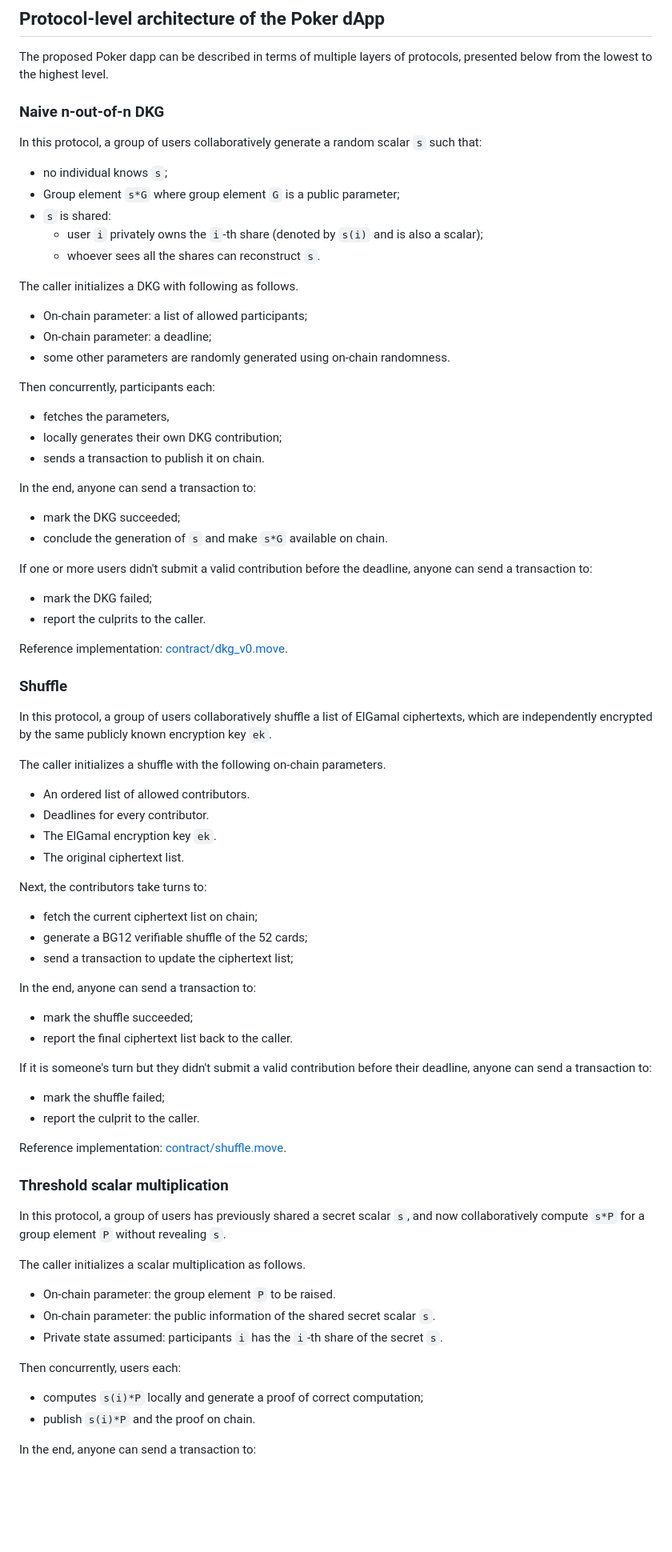
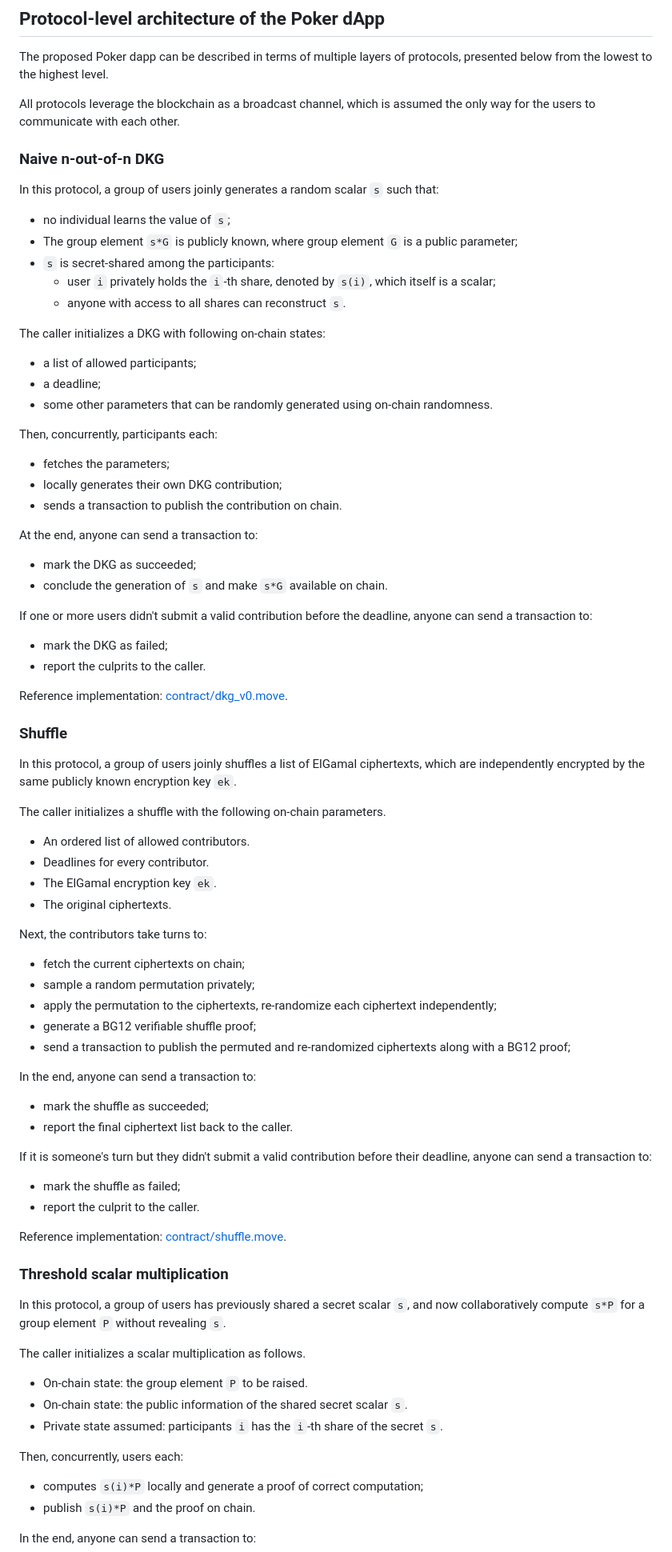
Before and after one commit to zjma/poker-dapp, a Markdown page: readme.md, the part around the change printed below. Shown: that part at 80% size. GitHub-like rendering; blank space fills up the shorter version.

```diff
--- a/readme.md
+++ b/readme.md
@@ -3,55 +3,60 @@
 The proposed Poker dapp can be described in terms of multiple layers of protocols,
 presented below from the lowest to the highest level.
 
+All protocols leverage the blockchain as a broadcast channel,
+which is assumed the only way for the users to communicate with each other.
+
 ### Naive n-out-of-n DKG
-In this protocol, a group of users collaboratively generate a random scalar `s` such that:
-- no individual knows `s`;
-- Group element `s*G` where group element `G` is a public parameter;
-- `s` is shared:
-  - user `i` privately owns the `i`-th share (denoted by `s(i)` and is also a scalar);
-  - whoever sees all the shares can reconstruct `s`.
+In this protocol, a group of users joinly generates a random scalar `s` such that:
+- no individual learns the value of `s`;
+- The group element `s*G` is publicly known, where group element `G` is a public parameter;
+- `s` is secret-shared among the participants:
+  - user `i` privately holds the `i`-th share, denoted by `s(i)`, which itself is a scalar;
+  - anyone with access to all shares can reconstruct `s`.
 
-The caller initializes a DKG with following as follows.
-- On-chain parameter: a list of allowed participants;
-- On-chain parameter: a deadline;
-- some other parameters are randomly generated using on-chain randomness.
+The caller initializes a DKG with following on-chain states:
+- a list of allowed participants;
+- a deadline;
+- some other parameters that can be randomly generated using on-chain randomness.
 
-Then concurrently, participants each:
-- fetches the parameters,
+Then, concurrently, participants each:
+- fetches the parameters;
 - locally generates their own DKG contribution;
-- sends a transaction to publish it on chain.
+- sends a transaction to publish the contribution on chain.
 
-In the end, anyone can send a transaction to:
-- mark the DKG succeeded;
+At the end, anyone can send a transaction to:
+- mark the DKG as succeeded;
 - conclude the generation of `s` and make `s*G` available on chain.
 
 If one or more users didn't submit a valid contribution before the deadline, anyone can send a transaction to:
-- mark the DKG failed;
+- mark the DKG as failed;
 - report the culprits to the caller.
 
 Reference implementation: [contract/dkg_v0.move](https://github.com/zjma/poker-dapp/blob/main/contract/sources/dkg_v0.move).
 
 ### Shuffle
-In this protocol, a group of users collaboratively shuffle a list of ElGamal ciphertexts,
+In this protocol, a group of users joinly shuffles a list of ElGamal ciphertexts,
 which are independently encrypted by the same publicly known encryption key `ek`.
 
 The caller initializes a shuffle with the following on-chain parameters.
 - An ordered list of allowed contributors.
 - Deadlines for every contributor.
 - The ElGamal encryption key `ek`.
-- The original ciphertext list.
+- The original ciphertexts.
 
 Next, the contributors take turns to:
-- fetch the current ciphertext list on chain;
-- generate a BG12 verifiable shuffle of the 52 cards;
-- send a transaction to update the ciphertext list;
+- fetch the current ciphertexts on chain;
+- sample a random permutation privately;
+- apply the permutation to the ciphertexts, re-randomize each ciphertext independently;
+- generate a BG12 verifiable shuffle proof;
+- send a transaction to publish the permuted and re-randomized ciphertexts along with a BG12 proof;
 
 In the end, anyone can send a transaction to:
-- mark the shuffle succeeded;
+- mark the shuffle as succeeded;
 - report the final ciphertext list back to the caller.
 
 If it is someone's turn but they didn't submit a valid contribution before their deadline, anyone can send a transaction to:
-- mark the shuffle failed;
+- mark the shuffle as failed;
 - report the culprit to the caller.
 
 Reference implementation: [contract/shuffle.move](https://github.com/zjma/poker-dapp/blob/main/contract/sources/shuffle.move).
@@ -61,11 +66,11 @@ In this protocol, a group of users has previously shared a secret scalar `s`,
 and now collaboratively compute `s*P` for a group element `P` without revealing `s`.
 
 The caller initializes a scalar multiplication as follows.
-- On-chain parameter: the group element `P` to be raised.
-- On-chain parameter: the public information of the shared secret scalar `s`.
+- On-chain state: the group element `P` to be raised.
+- On-chain state: the public information of the shared secret scalar `s`.
 - Private state assumed: participants `i` has the `i`-th share of the secret `s`.
 
-Then concurrently, users each:
+Then, concurrently, users each:
 - computes `s(i)*P` locally and generate a proof of correct computation;
 - publish `s(i)*P` and the proof on chain.
 
```
Also changed, not shown: other parts of readme.md (+5 -5 lines).
